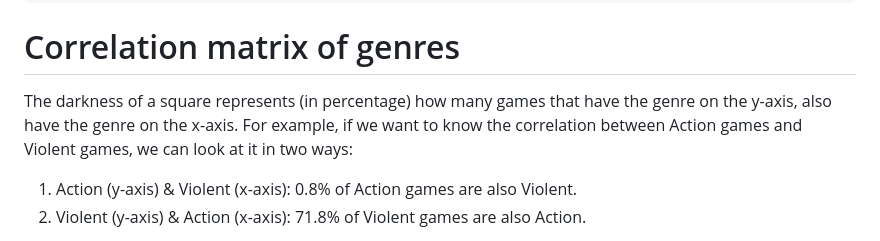
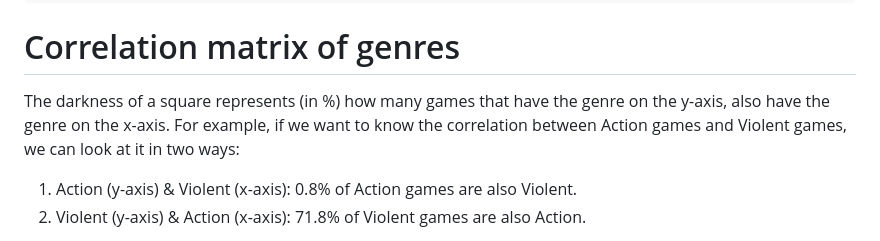
Before and after one commit to Datavisualiatie-UGent/project-dv25-9, a Markdown page: src/genre-analyse.md, the part around the change. GitHub-like rendering.

Commit message:
correlation matrix done

```diff
--- a/src/genre-analyse.md
+++ b/src/genre-analyse.md
@@ -173,7 +173,7 @@ let viewSelectedMinimumAmount = view(selectedMinimumAmount)
 
 # Correlation matrix of genres
 
-The darkness of a square represents (in percentage) how many games that have the genre on the y-axis, also have the genre on the x-axis. For example, if we want to know the correlation between Action games and Violent games, we can look at it in two ways:
+The darkness of a square represents (in %) how many games that have the genre on the y-axis, also have the genre on the x-axis. For example, if we want to know the correlation between Action games and Violent games, we can look at it in two ways:
 1. Action (y-axis) & Violent (x-axis): 0.8% of Action games are also Violent.
 2. Violent (y-axis) & Action (x-axis): 71.8% of Violent games are also Action.
 
```
